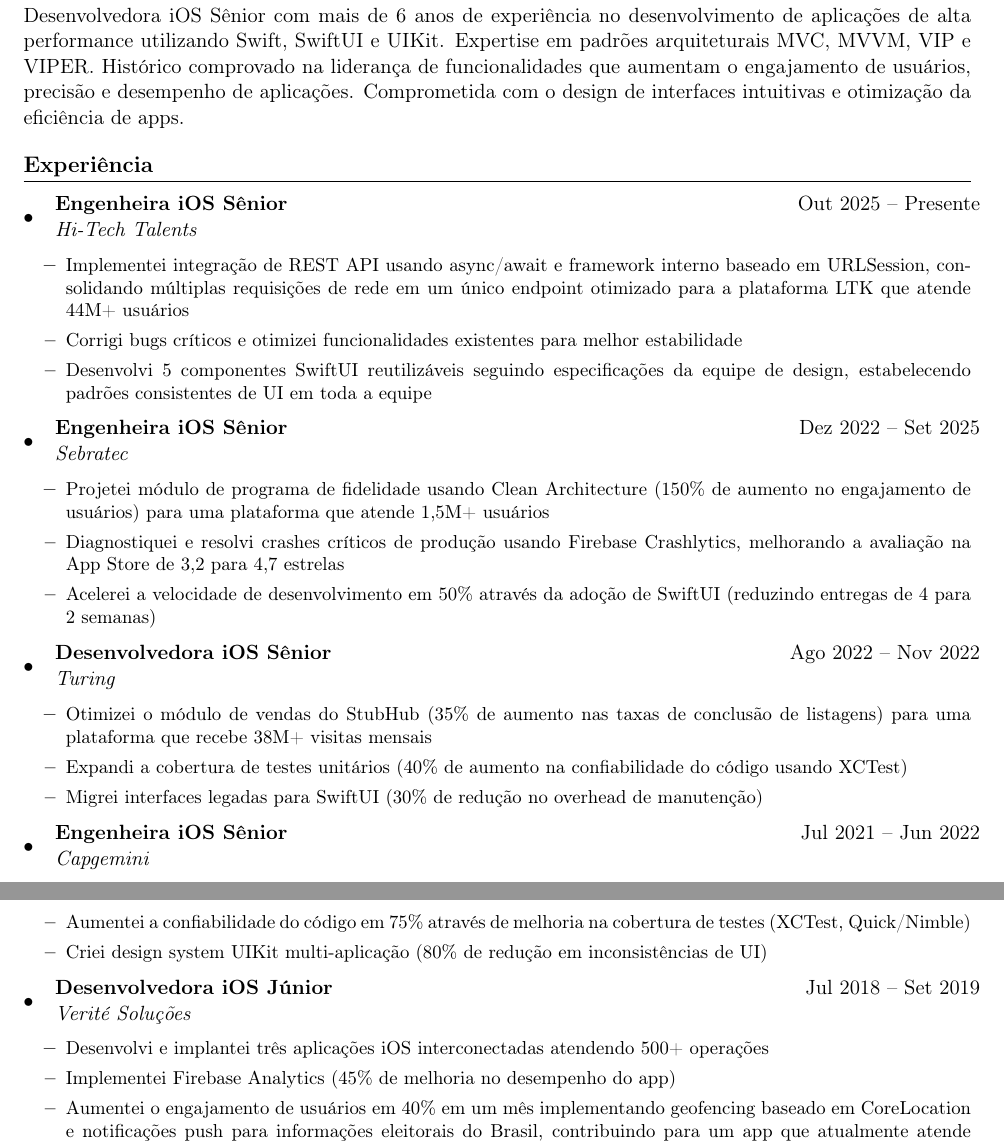
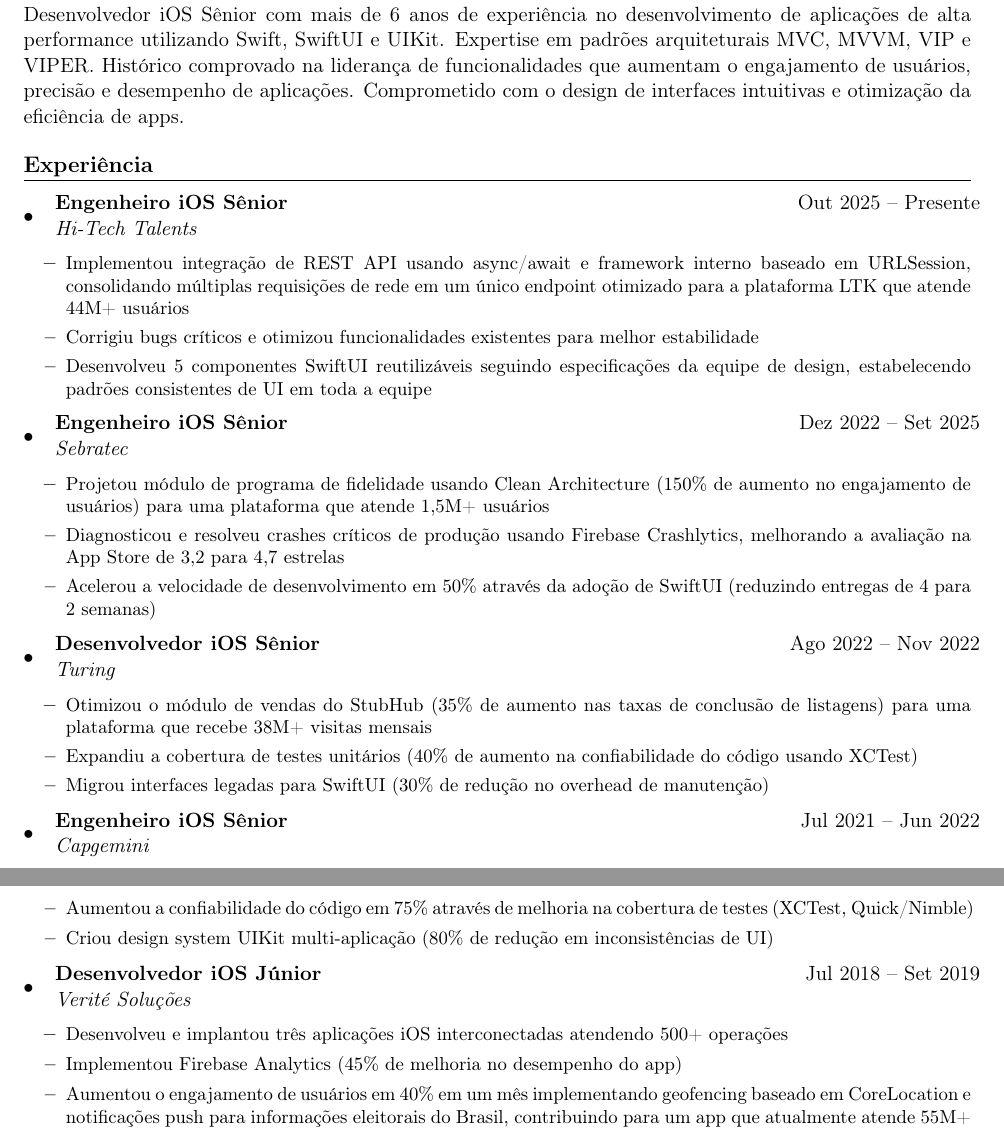
Before and after one commit to LuannLuna/Resume, a LaTeX CV (LaTeX/resume-pt.tex): two parts of pages 1 and 2 of 2, joined at a grey line, cut so that both start at the same text. Compiled offline with pdfLaTeX.

Commit message:
Fix Portuguese resume: use masculine forms and third person
- Changed all job titles to masculine (Desenvolvedora → Desenvolvedor, Engenheira → Engenheiro)
- Changed professional summary to masculine (Desenvolvedora → Desenvolvedor, Comprometida → Comprometido)
- Changed all verbs from first person to third person (implementei → implementou, desenvolvi → desenvolveu, etc.)

Co-Authored-By: Claude Sonnet 4.5 <noreply@anthropic.com>

```diff
--- a/LaTeX/resume-pt.tex
+++ b/LaTeX/resume-pt.tex
@@ -67,43 +67,41 @@
 
 %------- RESUMO PROFISSIONAL -------
 \section*{Resumo Profissional}
-Desenvolvedora iOS Sênior com mais de 6 anos de experiência no desenvolvimento de aplicações de alta performance utilizando Swift, SwiftUI e UIKit. Expertise em padrões arquiteturais MVC, MVVM, VIP e VIPER. Histórico comprovado na liderança de funcionalidades que aumentam o engajamento de usuários, precisão e desempenho de aplicações. Comprometida com o design de interfaces intuitivas e otimização da eficiência de apps.
+Desenvolvedor iOS Sênior com mais de 6 anos de experiência no desenvolvimento de aplicações de alta performance utilizando Swift, SwiftUI e UIKit. Expertise em padrões arquiteturais MVC, MVVM, VIP e VIPER. Histórico comprovado na liderança de funcionalidades que aumentam o engajamento de usuários, precisão e desempenho de aplicações. Comprometido com o design de interfaces intuitivas e otimização da eficiência de apps.
 
 %------- EXPERIÊNCIA -------
 \section*{Experiência}
 
 \begin{itemize}[leftmargin=0.15in]
     \resumeSubheading
-        {Engenheira iOS Sênior}{Out 2025 -- Presente}
+        {Engenheiro iOS Sênior}{Out 2025 -- Presente}
         {Hi-Tech Talents}{}
         \begin{itemize}
-            \resumeItem{Implementei integração de REST API usando async/await e framework interno baseado em URLSession, consolidando múltiplas requisições de rede em um único endpoint otimizado para a plataforma LTK que atende 44M+ usuários}
-            \resumeItem{Corrigi bugs críticos e otimizei funcionalidades existentes para melhor estabilidade}
-            \resumeItem{Desenvolvi 5 componentes SwiftUI reutilizáveis seguindo especificações da equipe de design, estabelecendo padrões consistentes de UI em toda a equipe}
+            \resumeItem{Implementou integração de REST API usando async/await e framework interno baseado em URLSession, consolidando múltiplas requisições de rede em um único endpoint otimizado para a plataforma LTK que atende 44M+ usuários}
+            \resumeItem{Corrigiu bugs críticos e otimizou funcionalidades existentes para melhor estabilidade}
+            \resumeItem{Desenvolveu 5 componentes SwiftUI reutilizáveis seguindo especificações da equipe de design, estabelecendo padrões consistentes de UI em toda a equipe}
         \end{itemize}
 
     \resumeSubheading
-        {Engenheira iOS Sênior}{Dez 2022 -- Set 2025}
+        {Engenheiro iOS Sênior}{Dez 2022 -- Set 2025}
         {Sebratec}{}
         \begin{itemize}
-            \resumeItem{Projetei módulo de programa de fidelidade usando Clean Architecture (150\% de aumento no engajamento de usuários) para uma plataforma que atende 1,5M+ usuários}
-            \resumeItem{Diagnostiquei e resolvi crashes críticos de produção usando Firebase Crashlytics, melhorando a avaliação na App Store de 3,2 para 4,7 estrelas}
-            \resumeItem{Acelerei a velocidade de desenvolvimento em 50\% através da adoção de SwiftUI (reduzindo entregas de 4 para 2 semanas)}
+            \resumeItem{Projetou módulo de programa de fidelidade usando Clean Architecture (150\% de aumento no engajamento de usuários) para uma plataforma que atende 1,5M+ usuários}
+            \resumeItem{Diagnosticou e resolveu crashes críticos de produção usando Firebase Crashlytics, melhorando a avaliação na App Store de 3,2 para 4,7 estrelas}
+            \resumeItem{Acelerou a velocidade de desenvolvimento em 50\% através da adoção de SwiftUI (reduzindo entregas de 4 para 2 semanas)}
         \end{itemize}
 
     \resumeSubheading
-        {Desenvolvedora iOS Sênior}{Ago 2022 -- Nov 2022}
+        {Desenvolvedor iOS Sênior}{Ago 2022 -- Nov 2022}
         {Turing}{}
         \begin{itemize}
-            \resumeItem{Otimizei o módulo de vendas do StubHub (35\% de aumento nas taxas de conclusão de listagens) para uma plataforma que recebe 38M+ visitas mensais}
-            \resumeItem{Expandi a cobertura de testes unitários (40\% de aumento na confiabilidade do código usando XCTest)}
-            \resumeItem{Migrei interfaces legadas para SwiftUI (30\% de redução no overhead de manutenção)}
+            \resumeItem{Otimizou o módulo de vendas do StubHub (35\% de aumento nas taxas de conclusão de listagens) para uma plataforma que recebe 38M+ visitas mensais}
+            \resumeItem{Expandiu a cobertura de testes unitários (40\% de aumento na confiabilidade do código usando XCTest)}
+            \resumeItem{Migrou interfaces legadas para SwiftUI (30\% de redução no overhead de manutenção)}
         \end{itemize}
 
     \resumeSubheading
-        {Engenheira iOS Sênior}{Jul 2021 -- Jun 2022}
+        {Engenheiro iOS Sênior}{Jul 2021 -- Jun 2022}
         {Capgemini}{}
         \begin{itemize}
-            \resumeItem{Otimizei o desempenho de autenticação (65\% de redução nos tempos de login) para o app bancário Next que atende 15M+ clientes}
-            \resumeItem{Implementei feature flags do Firebase (40\% de melhoria nos processos de QA)}
-            \resumeItem{Desenvolvi arquitetura de UI orientada por servidor (70\% de melhoria na velocidade de atualizações de interface)}
+            \resumeItem{Otimizou o desempenho de autenticação (65\% de redução nos tempos de login) para o app bancário Next que atende 15M+ clientes}
@@ -117,14 +116,15 @@ Desenvolvedora iOS Sênior com mais de 6 anos de experiência no desenvolvimento
-            \resumeItem{Aumentei a confiabilidade do código em 75\% através de melhoria na cobertura de testes (XCTest, Quick/Nimble)}
-            \resumeItem{Criei design system UIKit multi-aplicação (80\% de redução em inconsistências de UI)}
+            \resumeItem{Desenvolveu funcionalidades de notícias baseadas em geolocalização (50\% de aumento em downloads do app, duração de sessão duplicada) para um app com 3M+ usuários ativos mensais}
+            \resumeItem{Aumentou a confiabilidade do código em 75\% através de melhoria na cobertura de testes (XCTest, Quick/Nimble)}
+            \resumeItem{Criou design system UIKit multi-aplicação (80\% de redução em inconsistências de UI)}
         \end{itemize}
 
     \resumeSubheading
-        {Desenvolvedora iOS Júnior}{Jul 2018 -- Set 2019}
+        {Desenvolvedor iOS Júnior}{Jul 2018 -- Set 2019}
         {Verité Soluções}{}
         \begin{itemize}
-            \resumeItem{Desenvolvi e implantei três aplicações iOS interconectadas atendendo 500+ operações}
-            \resumeItem{Implementei Firebase Analytics (45\% de melhoria no desempenho do app)}
-            \resumeItem{Aumentei o engajamento de usuários em 40\% em um mês implementando geofencing baseado em CoreLocation e notificações push para informações eleitorais do Brasil, contribuindo para um app que atualmente atende 55M+ usuários em iOS, Android e web}
+            \resumeItem{Desenvolveu e implantou três aplicações iOS interconectadas atendendo 500+ operações}
+            \resumeItem{Implementou Firebase Analytics (45\% de melhoria no desempenho do app)}
+            \resumeItem{Aumentou o engajamento de usuários em 40\% em um mês implementando geofencing baseado em CoreLocation e notificações push para informações eleitorais do Brasil, contribuindo para um app que atualmente atende 55M+ usuários em iOS, Android e web}
         \end{itemize}
 \end{itemize}
 
```
Also changed, not shown: LaTeX/resume-pt.tex (7 more changed lines).
